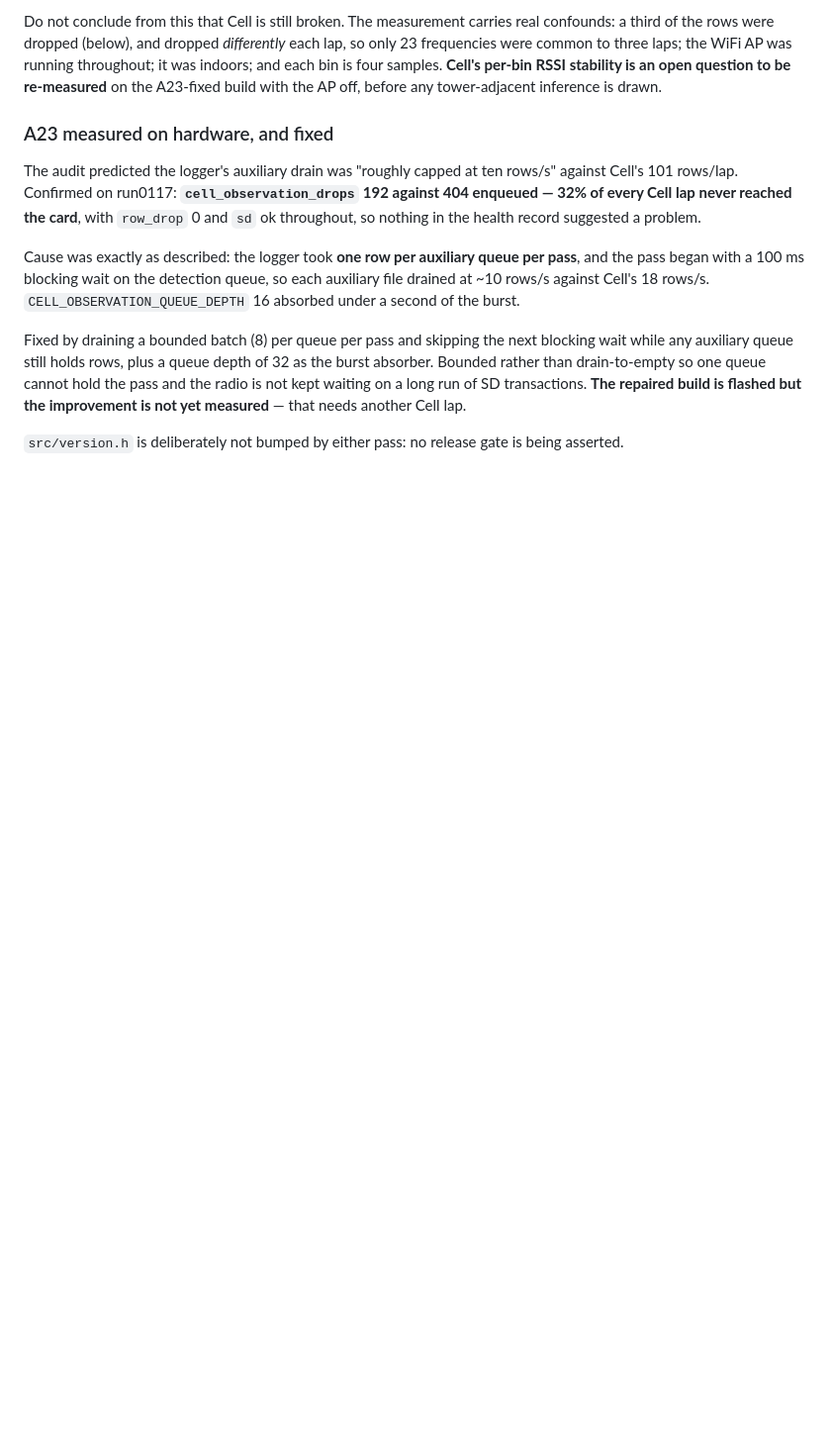
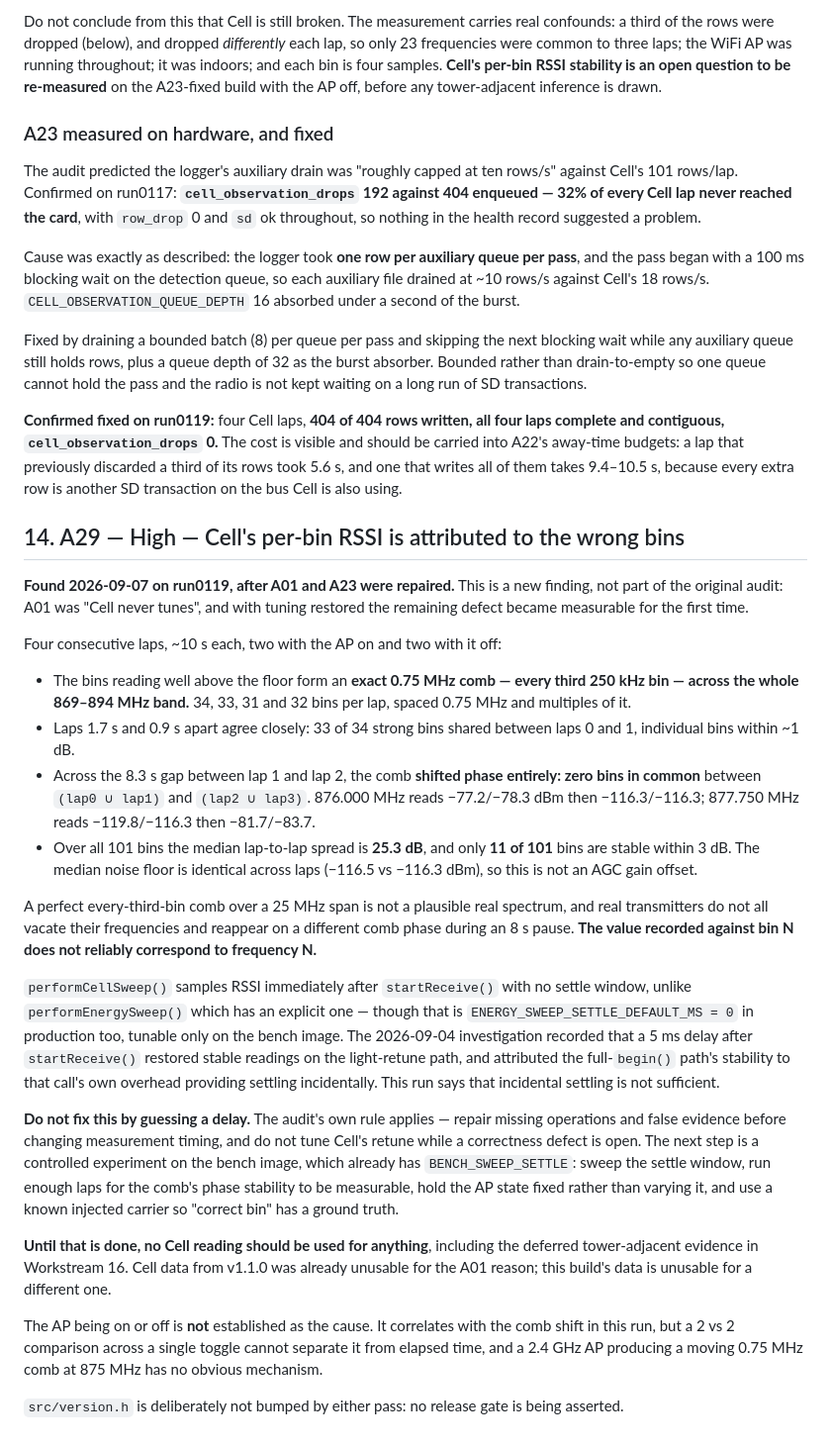
Before and after one commit to d3mocide/LoRaTrace-RX, a Markdown page: docs/research/2026-09-07-v1.1.0-v2-audit.md, the part around the change. Shown at 99% size. GitHub-like rendering; blank space fills up the shorter version.

Commit message:
Record A29: Cell attributes RSSI to the wrong bins
New finding from run0119, only measurable once A01 (no tuning at all) and
A23 (a third of rows dropped) were both repaired.

Four consecutive ~10 s laps: the bins reading above the floor form an exact
0.75 MHz comb -- every third 250 kHz bin -- across the whole 869-894 MHz
band. Laps under 2 s apart agree to ~1 dB and share 33 of 34 strong bins.
Across an 8.3 s pause the comb shifts phase entirely, with zero bins in
common between the two pairs: 876.000 MHz reads -77.2/-78.3 dBm then
-116.3/-116.3, while 877.750 MHz does the reverse. Median lap-to-lap spread
over all 101 bins is 25.3 dB and only 11 of 101 bins are stable within 3 dB,
with an identical noise floor across laps, so this is not a gain offset.

An every-third-bin comb over 25 MHz is not a plausible spectrum, and real
transmitters do not vacate and reappear on a different comb phase during an
8 s pause. The value recorded against a bin does not reliably correspond to
that frequency.

performCellSweep() samples RSSI immediately after startReceive() with no
settle window. The 2026-09-04 investigation attributed the full-begin()
path's stability to that call's own overhead providing settling
incidentally; this run says that is not sufficient.

Deliberately not "fixed" here. Guessing a settle delay would be tuning
measurement timing to make a symptom go away, which is what the audit tells
this project not to do. The audit's new section 14 specifies the controlled
experiment instead, using the bench image's existing BENCH_SWEEP_SETTLE and
a known injected carrier so "correct bin" has a ground truth.

Marks Cell unusable in STATUS.md for this reason, separately from the A01
reason that already made v1.1.0's Cell data unusable.

Co-Authored-By: Claude Opus 5 <noreply@anthropic.com>

```diff
--- a/docs/research/2026-09-07-v1.1.0-v2-audit.md
+++ b/docs/research/2026-09-07-v1.1.0-v2-audit.md
@@ -424,8 +424,68 @@ Fixed by draining a bounded batch (8) per queue per pass and skipping the next
 blocking wait while any auxiliary queue still holds rows, plus a queue depth of
 32 as the burst absorber. Bounded rather than drain-to-empty so one queue
 cannot hold the pass and the radio is not kept waiting on a long run of SD
-transactions. **The repaired build is flashed but the improvement is not yet
-measured** — that needs another Cell lap.
+transactions.
+
+**Confirmed fixed on run0119:** four Cell laps, **404 of 404 rows written, all
+four laps complete and contiguous, `cell_observation_drops` 0.** The cost is
+visible and should be carried into A22's away-time budgets: a lap that
+previously discarded a third of its rows took 5.6 s, and one that writes all of
+them takes 9.4–10.5 s, because every extra row is another SD transaction on the
+bus Cell is also using.
+
+## 14. A29 — High — Cell's per-bin RSSI is attributed to the wrong bins
+
+**Found 2026-09-07 on run0119, after A01 and A23 were repaired.** This is a new
+finding, not part of the original audit: A01 was "Cell never tunes", and with
+tuning restored the remaining defect became measurable for the first time.
+
+Four consecutive laps, ~10 s each, two with the AP on and two with it off:
+
+- The bins reading well above the floor form an **exact 0.75 MHz comb — every
+  third 250 kHz bin — across the whole 869–894 MHz band.** 34, 33, 31 and 32
+  bins per lap, spaced 0.75 MHz and multiples of it.
+- Laps 1.7 s and 0.9 s apart agree closely: 33 of 34 strong bins shared between
+  laps 0 and 1, individual bins within ~1 dB.
+- Across the 8.3 s gap between lap 1 and lap 2, the comb **shifted phase
+  entirely: zero bins in common** between `(lap0 ∪ lap1)` and `(lap2 ∪ lap3)`.
+  876.000 MHz reads −77.2/−78.3 dBm then −116.3/−116.3; 877.750 MHz reads
+  −119.8/−116.3 then −81.7/−83.7.
+- Over all 101 bins the median lap-to-lap spread is **25.3 dB**, and only
+  **11 of 101** bins are stable within 3 dB. The median noise floor is
+  identical across laps (−116.5 vs −116.3 dBm), so this is not an AGC gain
+  offset.
+
+A perfect every-third-bin comb over a 25 MHz span is not a plausible real
+spectrum, and real transmitters do not all vacate their frequencies and
+reappear on a different comb phase during an 8 s pause. **The value recorded
+against bin N does not reliably correspond to frequency N.**
+
+`performCellSweep()` samples RSSI immediately after `startReceive()` with no
+settle window, unlike `performEnergySweep()` which has an explicit one — though
+that is `ENERGY_SWEEP_SETTLE_DEFAULT_MS = 0` in production too, tunable only on
+the bench image. The 2026-09-04 investigation recorded that a 5 ms delay after
+`startReceive()` restored stable readings on the light-retune path, and
+attributed the full-`begin()` path's stability to that call's own overhead
+providing settling incidentally. This run says that incidental settling is not
+sufficient.
+
+**Do not fix this by guessing a delay.** The audit's own rule applies — repair
+missing operations and false evidence before changing measurement timing, and
+do not tune Cell's retune while a correctness defect is open. The next step is
+a controlled experiment on the bench image, which already has
+`BENCH_SWEEP_SETTLE`: sweep the settle window, run enough laps for the comb's
+phase stability to be measurable, hold the AP state fixed rather than varying
+it, and use a known injected carrier so "correct bin" has a ground truth.
+
+**Until that is done, no Cell reading should be used for anything**, including
+the deferred tower-adjacent evidence in Workstream 16. Cell data from v1.1.0
+was already unusable for the A01 reason; this build's data is unusable for a
+different one.
+
+The AP being on or off is **not** established as the cause. It correlates with
+the comb shift in this run, but a 2 vs 2 comparison across a single toggle
+cannot separate it from elapsed time, and a 2.4 GHz AP producing a moving
+0.75 MHz comb at 875 MHz has no obvious mechanism.
 
 `src/version.h` is deliberately not bumped by either pass: no release gate is
 being asserted.
```
Also changed, not shown: CHANGELOG.md (+9 -0 lines), docs/STATUS.md (+14 -2 lines).
